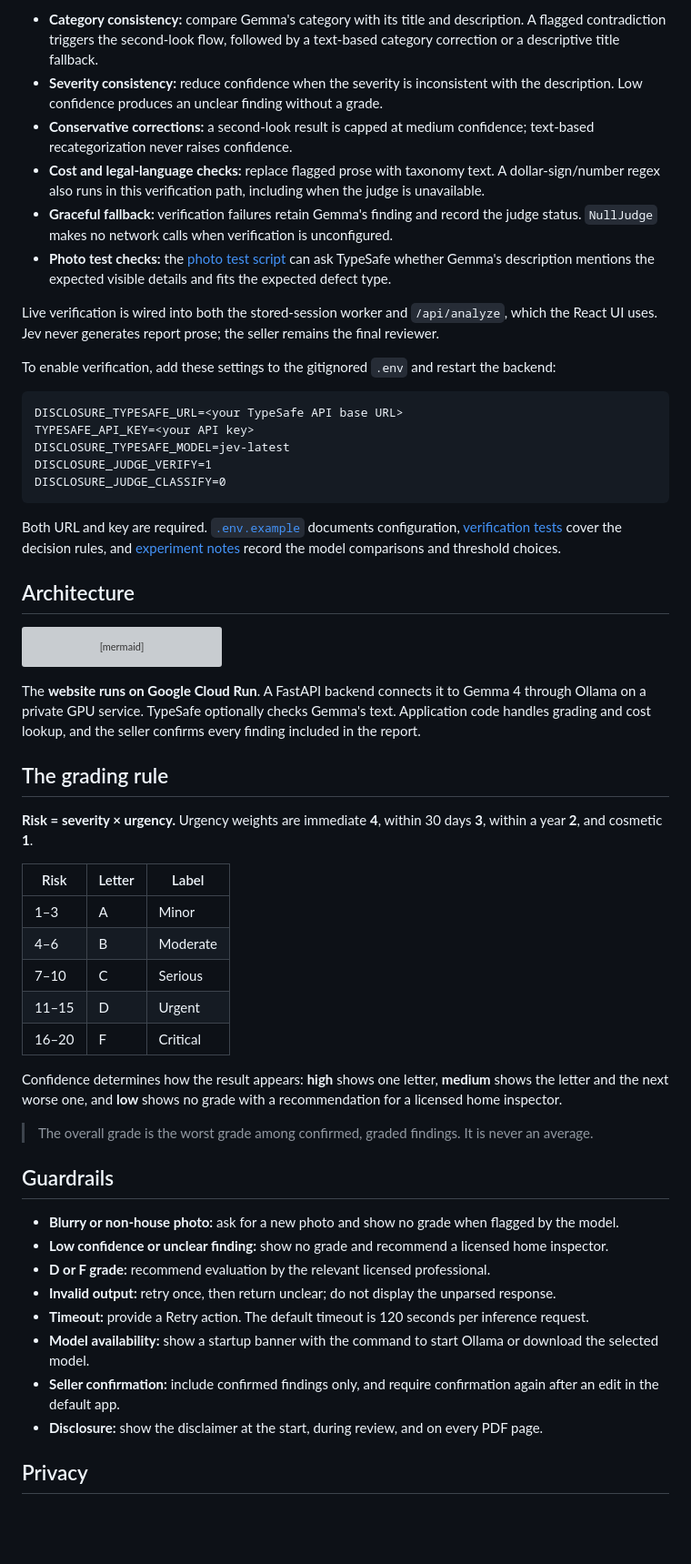
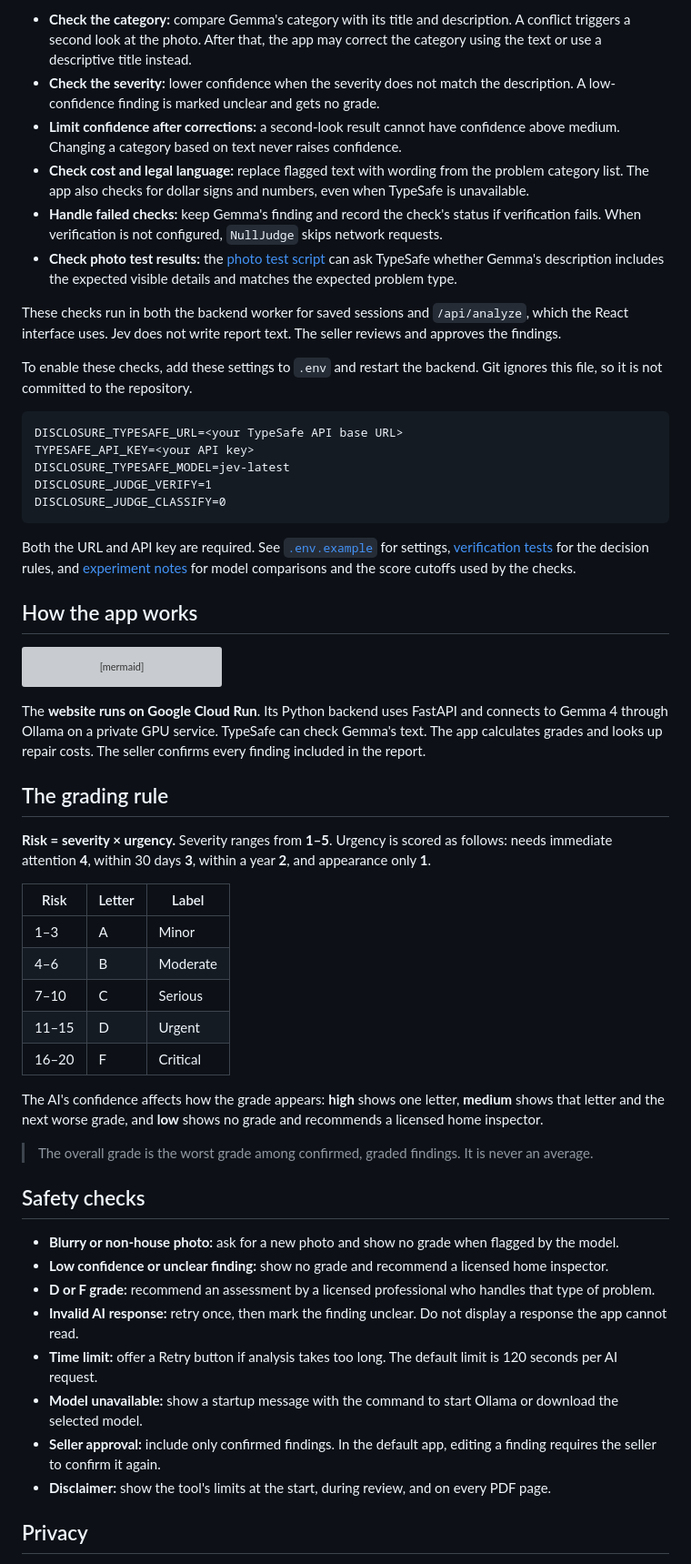
Before and after one commit to ben-robles/disclosure, a Markdown page: README.md, the part around one of its changes. Shown at 91% size. GitHub-like rendering; blank space fills up the shorter version; grey boxes are pictures that could not be loaded.

````diff
--- a/README.md
+++ b/README.md
@@ -47,14 +47,14 @@ TypeSafe's Jev model provides an optional **text-only second opinion** through t
 
-- **Category consistency:** compare Gemma's category with its title and description. A flagged contradiction triggers the second-look flow, followed by a text-based category correction or a descriptive title fallback.
-- **Severity consistency:** reduce confidence when the severity is inconsistent with the description. Low confidence produces an unclear finding without a grade.
-- **Conservative corrections:** a second-look result is capped at medium confidence; text-based recategorization never raises confidence.
-- **Cost and legal-language checks:** replace flagged prose with taxonomy text. A dollar-sign/number regex also runs in this verification path, including when the judge is unavailable.
-- **Graceful fallback:** verification failures retain Gemma's finding and record the judge status. `NullJudge` makes no network calls when verification is unconfigured.
-- **Photo test checks:** the [photo test script](scripts/run_test_set.py) can ask TypeSafe whether Gemma's description mentions the expected visible details and fits the expected defect type.
+- **Check the category:** compare Gemma's category with its title and description. A conflict triggers a second look at the photo. After that, the app may correct the category using the text or use a descriptive title instead.
+- **Check the severity:** lower confidence when the severity does not match the description. A low-confidence finding is marked unclear and gets no grade.
+- **Limit confidence after corrections:** a second-look result cannot have confidence above medium. Changing a category based on text never raises confidence.
+- **Check cost and legal language:** replace flagged text with wording from the problem category list. The app also checks for dollar signs and numbers, even when TypeSafe is unavailable.
+- **Handle failed checks:** keep Gemma's finding and record the check's status if verification fails. When verification is not configured, `NullJudge` skips network requests.
+- **Check photo test results:** the [photo test script](scripts/run_test_set.py) can ask TypeSafe whether Gemma's description includes the expected visible details and matches the expected problem type.
 
-Live verification is wired into both the stored-session worker and `/api/analyze`, which the React UI uses. Jev never generates report prose; the seller remains the final reviewer.
+These checks run in both the backend worker for saved sessions and `/api/analyze`, which the React interface uses. Jev does not write report text. The seller reviews and approves the findings.
 
-To enable verification, add these settings to the gitignored `.env` and restart the backend:
+To enable these checks, add these settings to `.env` and restart the backend. Git ignores this file, so it is not committed to the repository.
 
 ```dotenv
 DISCLOSURE_TYPESAFE_URL=<your TypeSafe API base URL>
@@ -64,9 +64,9 @@ DISCLOSURE_JUDGE_VERIFY=1
 DISCLOSURE_JUDGE_CLASSIFY=0
 ```
 
-Both URL and key are required. [`.env.example`](.env.example) documents configuration, [verification tests](tests/test_verify.py) cover the decision rules, and [experiment notes](docs/decisions.md#typesafe-text-judge-jev) record the model comparisons and threshold choices.
+Both the URL and API key are required. See [`.env.example`](.env.example) for settings, [verification tests](tests/test_verify.py) for the decision rules, and [experiment notes](docs/decisions.md#typesafe-text-judge-jev) for model comparisons and the score cutoffs used by the checks.
 
-## Architecture
+## How the app works
 
 ```mermaid
 flowchart LR
@@ -76,11 +76,11 @@ flowchart LR
   Review --> PDF["PDF report"]
 ```
 
-The **website runs on Google Cloud Run**. A FastAPI backend connects it to Gemma 4 through Ollama on a private GPU service. TypeSafe optionally checks Gemma's text. Application code handles grading and cost lookup, and the seller confirms every finding included in the report.
+The **website runs on Google Cloud Run**. Its Python backend uses FastAPI and connects to Gemma 4 through Ollama on a private GPU service. TypeSafe can check Gemma's text. The app calculates grades and looks up repair costs. The seller confirms every finding included in the report.
 
 ## The grading rule
 
-**Risk = severity × urgency.** Urgency weights are immediate **4**, within 30 days **3**, within a year **2**, and cosmetic **1**.
+**Risk = severity × urgency.** Severity ranges from **1–5**. Urgency is scored as follows: needs immediate attention **4**, within 30 days **3**, within a year **2**, and appearance only **1**.
 
 | Risk | Letter | Label |
 |---|---|---|
@@ -90,20 +90,20 @@ The **website runs on Google Cloud Run**. A FastAPI backend connects it to Gemma
 | 11–15 | D | Urgent |
 | 16–20 | F | Critical |
 
-Confidence determines how the result appears: **high** shows one letter, **medium** shows the letter and the next worse one, and **low** shows no grade with a recommendation for a licensed home inspector.
+The AI's confidence affects how the grade appears: **high** shows one letter, **medium** shows that letter and the next worse grade, and **low** shows no grade and recommends a licensed home inspector.
 
 > The overall grade is the worst grade among confirmed, graded findings. It is never an average.
 
-## Guardrails
+## Safety checks
 
 - **Blurry or non-house photo:** ask for a new photo and show no grade when flagged by the model.
 - **Low confidence or unclear finding:** show no grade and recommend a licensed home inspector.
-- **D or F grade:** recommend evaluation by the relevant licensed professional.
-- **Invalid output:** retry once, then return unclear; do not display the unparsed response.
-- **Timeout:** provide a Retry action. The default timeout is 120 seconds per inference request.
-- **Model availability:** show a startup banner with the command to start Ollama or download the selected model.
-- **Seller confirmation:** include confirmed findings only, and require confirmation again after an edit in the default app.
-- **Disclosure:** show the disclaimer at the start, during review, and on every PDF page.
+- **D or F grade:** recommend an assessment by a licensed professional who handles that type of problem.
+- **Invalid AI response:** retry once, then mark the finding unclear. Do not display a response the app cannot read.
+- **Time limit:** offer a Retry button if analysis takes too long. The default limit is 120 seconds per AI request.
+- **Model unavailable:** show a startup message with the command to start Ollama or download the selected model.
+- **Seller approval:** include only confirmed findings. In the default app, editing a finding requires the seller to confirm it again.
+- **Disclaimer:** show the tool's limits at the start, during review, and on every PDF page.
 
 ## Privacy
 
````
Also changed, not shown: other parts of README.md (+53 -53 lines).
